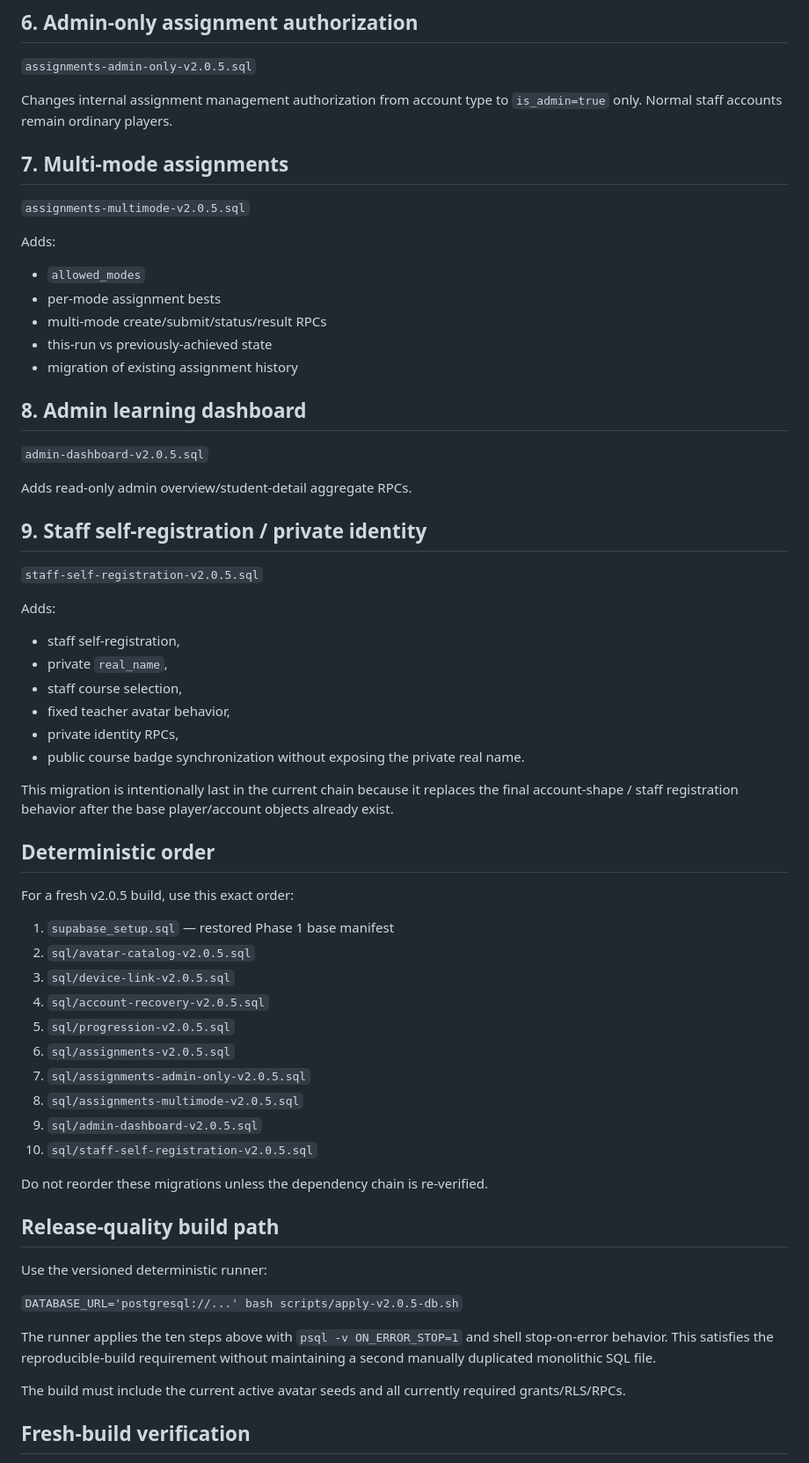
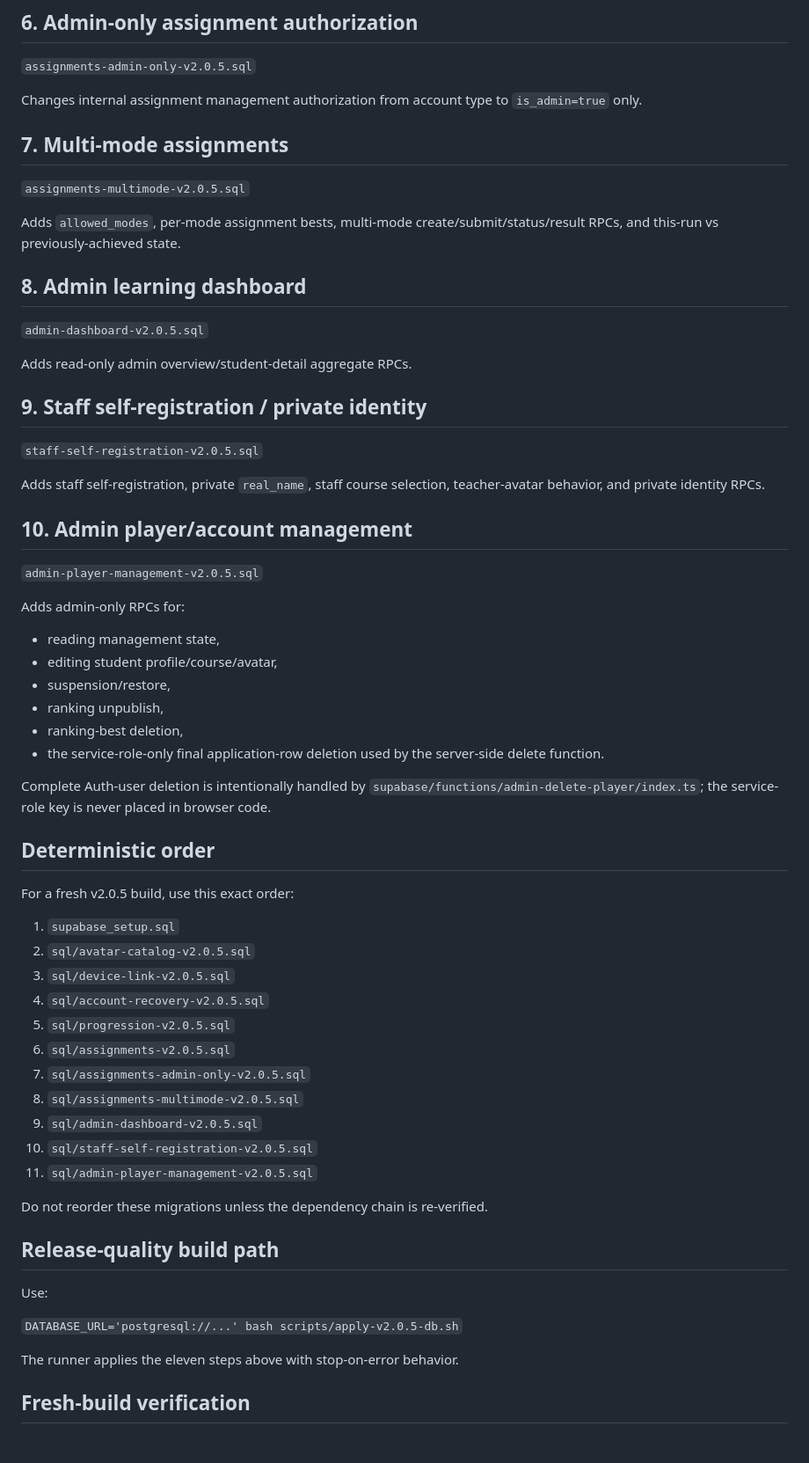
Before and after one commit to nakashiesur/interval-cosmos, a Markdown page: sql/V2.0.5_MIGRATION_ORDER.md, the part around one of its changes. Shown at 88% size. GitHub-like rendering.

Commit message:
Document admin player management migration

```diff
--- a/sql/V2.0.5_MIGRATION_ORDER.md
+++ b/sql/V2.0.5_MIGRATION_ORDER.md
@@ -50,18 +47,13 @@ Adds assignment creation/student/admin result RPCs against the base assignment t
 
 `assignments-admin-only-v2.0.5.sql`
 
-Changes internal assignment management authorization from account type to `is_admin=true` only. Normal staff accounts remain ordinary players.
+Changes internal assignment management authorization from account type to `is_admin=true` only.
 
 ## 7. Multi-mode assignments
 
 `assignments-multimode-v2.0.5.sql`
 
-Adds:
-- `allowed_modes`
-- per-mode assignment bests
-- multi-mode create/submit/status/result RPCs
-- this-run vs previously-achieved state
-- migration of existing assignment history
+Adds `allowed_modes`, per-mode assignment bests, multi-mode create/submit/status/result RPCs, and this-run vs previously-achieved state.
 
 ## 8. Admin learning dashboard
 
@@ -73,21 +65,27 @@ Adds read-only admin overview/student-detail aggregate RPCs.
 
 `staff-self-registration-v2.0.5.sql`
 
-Adds:
-- staff self-registration,
-- private `real_name`,
-- staff course selection,
-- fixed teacher avatar behavior,
-- private identity RPCs,
-- public course badge synchronization without exposing the private real name.
+Adds staff self-registration, private `real_name`, staff course selection, teacher-avatar behavior, and private identity RPCs.
 
-This migration is intentionally last in the current chain because it replaces the final account-shape / staff registration behavior after the base player/account objects already exist.
+## 10. Admin player/account management
+
+`admin-player-management-v2.0.5.sql`
+
+Adds admin-only RPCs for:
+- reading management state,
+- editing student profile/course/avatar,
+- suspension/restore,
+- ranking unpublish,
+- ranking-best deletion,
+- the service-role-only final application-row deletion used by the server-side delete function.
+
+Complete Auth-user deletion is intentionally handled by `supabase/functions/admin-delete-player/index.ts`; the service-role key is never placed in browser code.
 
 ## Deterministic order
 
 For a fresh v2.0.5 build, use this exact order:
 
-1. `supabase_setup.sql` — restored Phase 1 base manifest
+1. `supabase_setup.sql`
 2. `sql/avatar-catalog-v2.0.5.sql`
 3. `sql/device-link-v2.0.5.sql`
 4. `sql/account-recovery-v2.0.5.sql`
@@ -97,18 +95,17 @@ For a fresh v2.0.5 build, use this exact order:
 8. `sql/assignments-multimode-v2.0.5.sql`
 9. `sql/admin-dashboard-v2.0.5.sql`
 10. `sql/staff-self-registration-v2.0.5.sql`
+11. `sql/admin-player-management-v2.0.5.sql`
 
 Do not reorder these migrations unless the dependency chain is re-verified.
 
 ## Release-quality build path
 
-Use the versioned deterministic runner:
+Use:
 
 `DATABASE_URL='postgresql://...' bash scripts/apply-v2.0.5-db.sh`
 
-The runner applies the ten steps above with `psql -v ON_ERROR_STOP=1` and shell stop-on-error behavior. This satisfies the reproducible-build requirement without maintaining a second manually duplicated monolithic SQL file.
-
-The build must include the current active avatar seeds and all currently required grants/RLS/RPCs.
+The runner applies the eleven steps above with stop-on-error behavior.
 
 ## Fresh-build verification
 
```
Also changed, not shown: other parts of sql/V2.0.5_MIGRATION_ORDER.md (+14 -16 lines).
